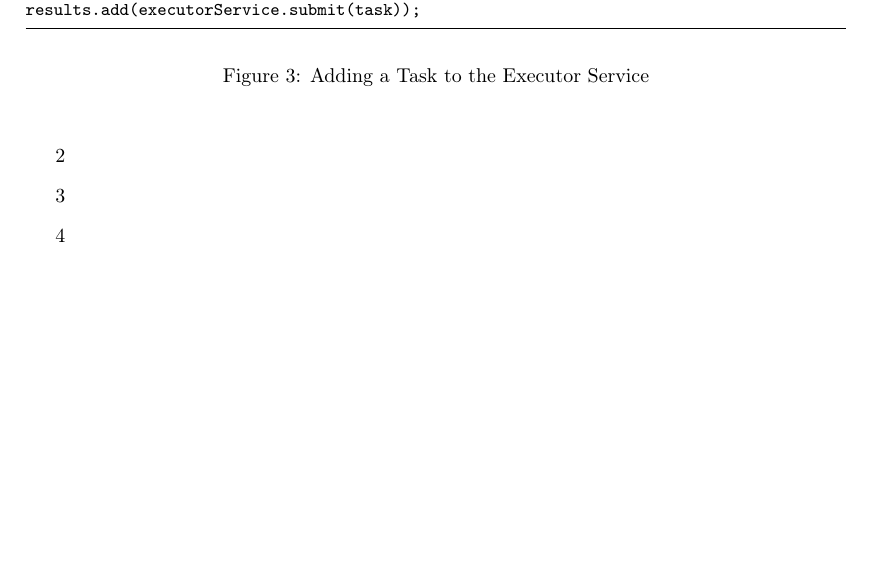
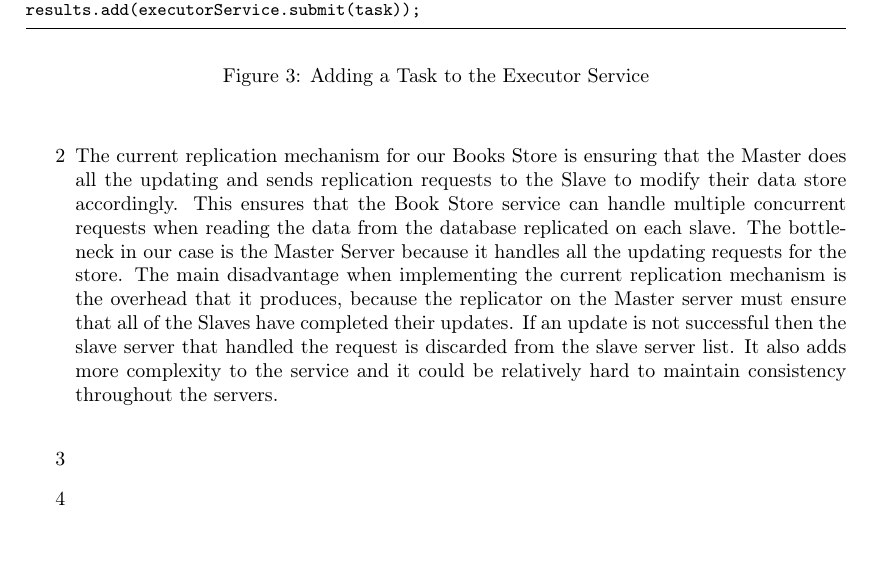
Before and after one commit to tudorgk/PCSD, a LaTeX problem sheet (assignment-4/report/assignment4.tex): part of page 3 of 3, cut so that both start at the same text. Compiled offline with pdfLaTeX.

Commit message:
question 4.2

```diff
--- a/assignment-4/report/assignment4.tex
+++ b/assignment-4/report/assignment4.tex
@@ -133,11 +133,17 @@ results.add(executorService.submit(task));
 \end{center}
 \end{figure}
 
-\item[2]
+
+%question 2
+
+\item[2] The current replication mechanism for our Books Store is ensuring that the Master does all the updating and sends replication requests to the Slave to modify their data store accordingly. This ensures that the Book Store service can handle multiple concurrent requests when reading the data from the database replicated on each slave. The bottleneck in our case is the Master Server because it handles all the updating requests for the store. The main disadvantage when implementing the current replication mechanism is the overhead that it produces, because the replicator on the Master server must ensure that all of the Slaves have completed their updates. If an update is not successful then the slave server that handled the request is discarded from the slave server list. It also adds more complexity to the service and it could be relatively hard to maintain consistency throughout the servers. \\
+
 \item[3]
 \item[4]
+
+
+
 \end{itemize}
-%question 1
 
 
 
```
Also changed, not shown: assignment-1/report/assignment1.tex (line endings or trailing spaces).
